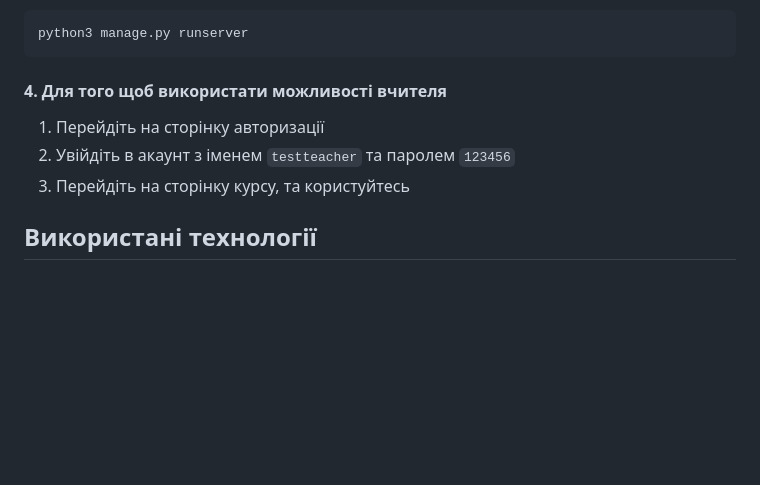
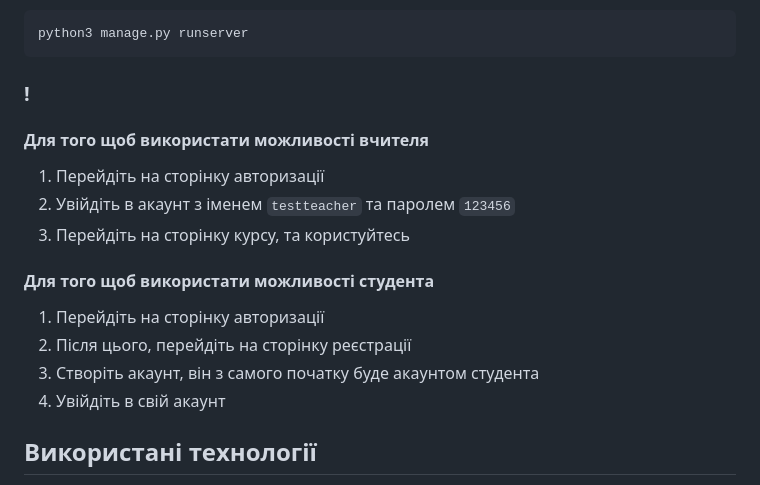
Before and after one commit to FeliksNovoselskyi/EnglishCourse, a Markdown page: README.md, the part around the change. Rendered like a GitHub page; blank space fills up the shorter version.

Commit message:
[readme.md] better introduction

````diff
--- a/README.md
+++ b/README.md
@@ -24,10 +24,17 @@ python manage.py runserver
 ```
 python3 manage.py runserver
 ```
-#### 4. Для того щоб використати можливості вчителя
+### !
+#### Для того щоб використати можливості вчителя
 1. Перейдіть на сторінку авторизації
 2. Увійдіть в акаунт з іменем ```testteacher``` та паролем ```123456```
 3. Перейдіть на сторінку курсу, та користуйтесь
+
+#### Для того щоб використати можливості студента
+1. Перейдіть на сторінку авторизації
+2. Після цього, перейдіть на сторінку реєстрації
+3. Створіть акаунт, він з самого початку буде акаунтом студента
+4. Увійдіть в свій акаунт
 
 ## Використані технології
 
````
